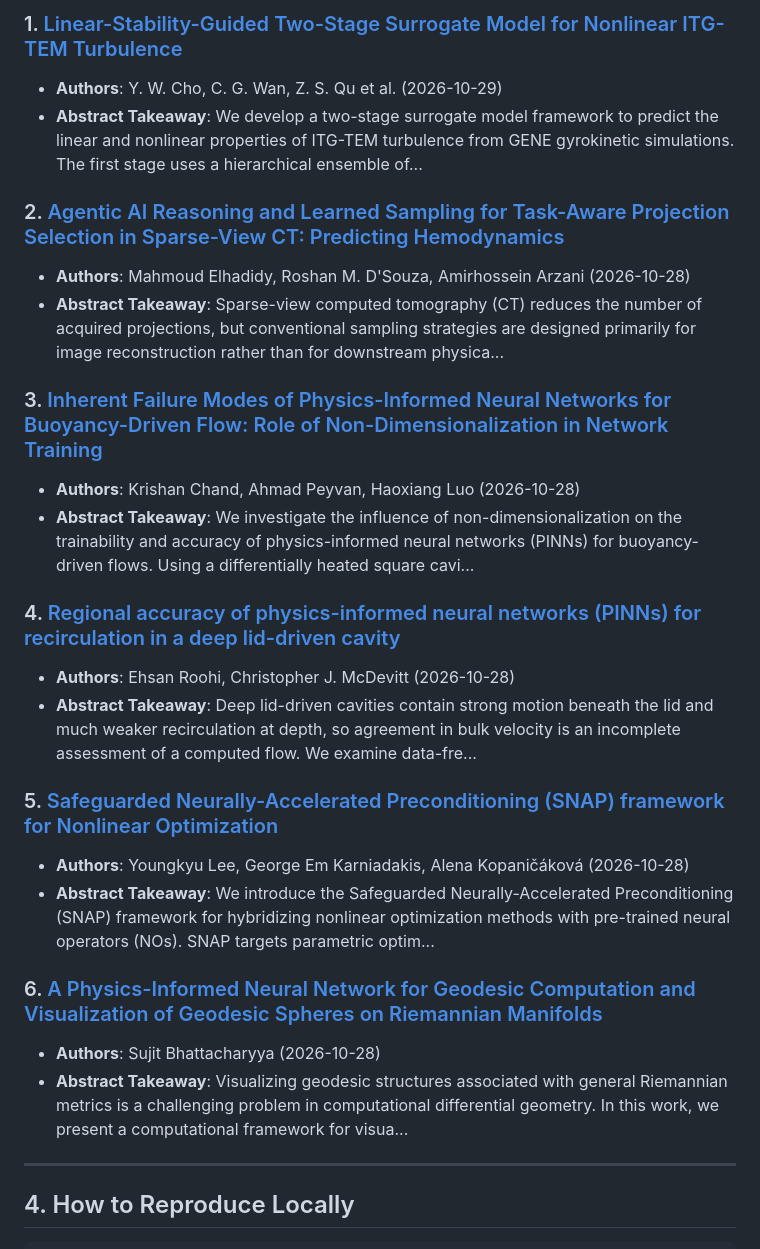
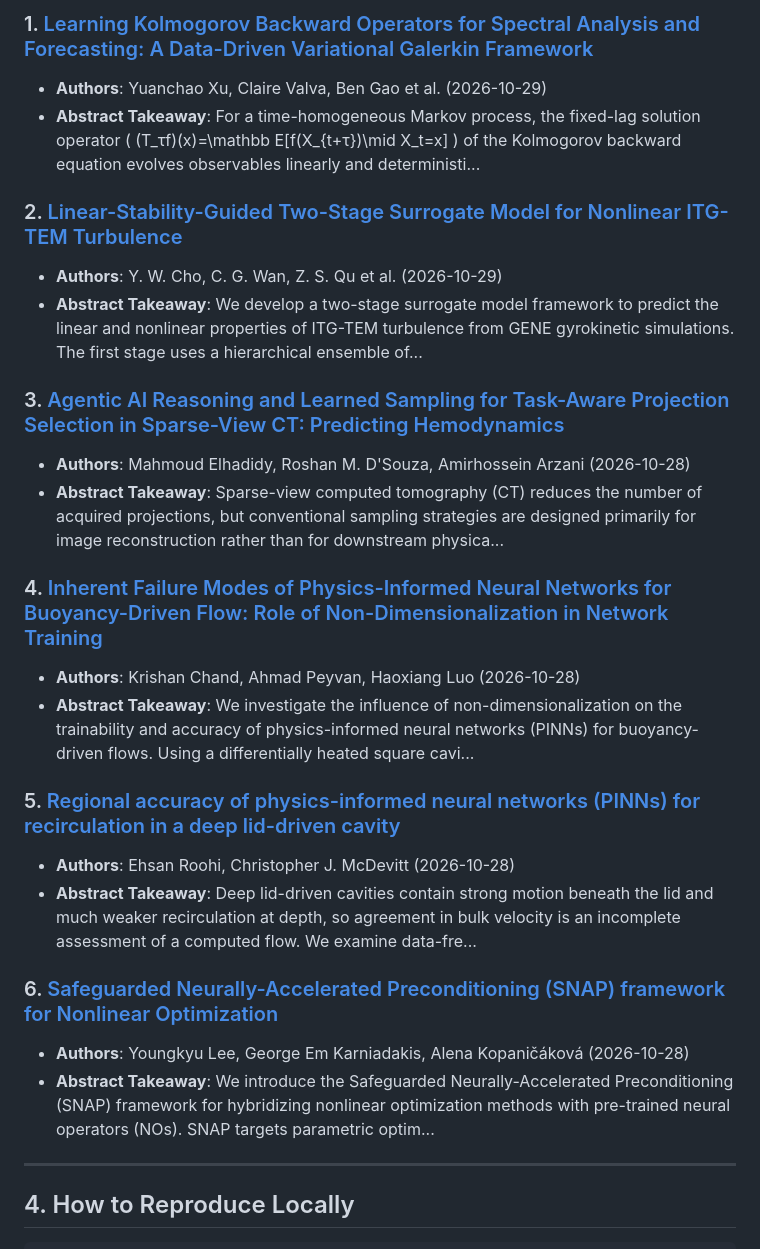
Before and after one commit to shaoyitong2022-dot/From-FDM-to-FNO, a Markdown page: LEADERBOARD.md, the part around one of its changes. GitHub-like rendering.

Commit message:
chore(auto): update daily AI4Science radar & benchmark leaderboard [2026-10-31]

```diff
--- a/LEADERBOARD.md
+++ b/LEADERBOARD.md
@@ -52,27 +52,27 @@ Automated surveillance of newly published preprints covering Neural Operators, P
 
-### 1. [Linear-Stability-Guided Two-Stage Surrogate Model for Nonlinear ITG-TEM Turbulence](http://arxiv.org/abs/2610.39381v1)
+### 1. [Learning Kolmogorov Backward Operators for Spectral Analysis and Forecasting: A Data-Driven Variational Galerkin Framework](http://arxiv.org/abs/2610.39580v1)
+- **Authors**: Yuanchao Xu, Claire Valva, Ben Gao et al. (2026-10-29)
+- **Abstract Takeaway**: For a time-homogeneous Markov process, the fixed-lag solution operator \( (T_τf)(x)=\mathbb E[f(X_{t+τ})\mid X_t=x] \) of the Kolmogorov backward equation evolves observables linearly and deterministi...
+
+### 2. [Linear-Stability-Guided Two-Stage Surrogate Model for Nonlinear ITG-TEM Turbulence](http://arxiv.org/abs/2610.39381v1)
 - **Authors**: Y. W. Cho, C. G. Wan, Z. S. Qu et al. (2026-10-29)
 - **Abstract Takeaway**: We develop a two-stage surrogate model framework to predict the linear and nonlinear properties of ITG-TEM turbulence from GENE gyrokinetic simulations. The first stage uses a hierarchical ensemble of...
 
-### 2. [Agentic AI Reasoning and Learned Sampling for Task-Aware Projection Selection in Sparse-View CT: Predicting Hemodynamics](http://arxiv.org/abs/2610.39003v1)
+### 3. [Agentic AI Reasoning and Learned Sampling for Task-Aware Projection Selection in Sparse-View CT: Predicting Hemodynamics](http://arxiv.org/abs/2610.39003v1)
 - **Authors**: Mahmoud Elhadidy, Roshan M. D'Souza, Amirhossein Arzani (2026-10-28)
 - **Abstract Takeaway**: Sparse-view computed tomography (CT) reduces the number of acquired projections, but conventional sampling strategies are designed primarily for image reconstruction rather than for downstream physica...
 
-### 3. [Inherent Failure Modes of Physics-Informed Neural Networks for Buoyancy-Driven Flow: Role of Non-Dimensionalization in Network Training](http://arxiv.org/abs/2610.38889v1)
+### 4. [Inherent Failure Modes of Physics-Informed Neural Networks for Buoyancy-Driven Flow: Role of Non-Dimensionalization in Network Training](http://arxiv.org/abs/2610.38889v1)
 - **Authors**: Krishan Chand, Ahmad Peyvan, Haoxiang Luo (2026-10-28)
 - **Abstract Takeaway**: We investigate the influence of non-dimensionalization on the trainability and accuracy of physics-informed neural networks (PINNs) for buoyancy-driven flows. Using a differentially heated square cavi...
 
-### 4. [Regional accuracy of physics-informed neural networks (PINNs) for recirculation in a deep lid-driven cavity](http://arxiv.org/abs/2610.38814v1)
+### 5. [Regional accuracy of physics-informed neural networks (PINNs) for recirculation in a deep lid-driven cavity](http://arxiv.org/abs/2610.38814v1)
 - **Authors**: Ehsan Roohi, Christopher J. McDevitt (2026-10-28)
 - **Abstract Takeaway**: Deep lid-driven cavities contain strong motion beneath the lid and much weaker recirculation at depth, so agreement in bulk velocity is an incomplete assessment of a computed flow. We examine data-fre...
 
-### 5. [Safeguarded Neurally-Accelerated Preconditioning (SNAP) framework for Nonlinear Optimization](http://arxiv.org/abs/2610.38790v1)
+### 6. [Safeguarded Neurally-Accelerated Preconditioning (SNAP) framework for Nonlinear Optimization](http://arxiv.org/abs/2610.38790v1)
 - **Authors**: Youngkyu Lee, George Em Karniadakis, Alena Kopaničáková (2026-10-28)
 - **Abstract Takeaway**: We introduce the Safeguarded Neurally-Accelerated Preconditioning (SNAP) framework for hybridizing nonlinear optimization methods with pre-trained neural operators (NOs). SNAP targets parametric optim...
-
-### 6. [A Physics-Informed Neural Network for Geodesic Computation and Visualization of Geodesic Spheres on Riemannian Manifolds](http://arxiv.org/abs/2610.38260v1)
-- **Authors**: Sujit Bhattacharyya (2026-10-28)
-- **Abstract Takeaway**: Visualizing geodesic structures associated with general Riemannian metrics is a challenging problem in computational differential geometry. In this work, we present a computational framework for visua...
 
 ---
 
```
Also changed, not shown: other parts of LEADERBOARD.md (+2 -2 lines).
